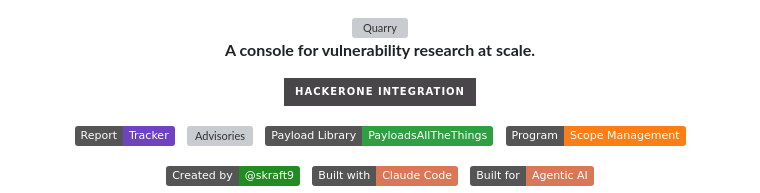
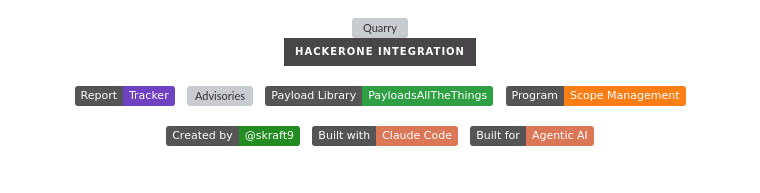
Before and after one commit to skraft9/quarry-vrc, a Markdown page: README.md, the part around the change. GitHub-like rendering; badges without logos; grey boxes are pictures that could not be loaded.

Commit message:
docs: remove the tagline under the banner

```diff
--- a/README.md
+++ b/README.md
@@ -3,8 +3,6 @@
 <img src="docs/img/banner.svg" alt="Quarry" width="880">
 
 <br>
-
-**A console for vulnerability research at scale.**
 
 [![HackerOne Integration](https://img.shields.io/badge/HackerOne_Integration-494649?logo=hackerone&logoColor=white&style=for-the-badge)](https://api.hackerone.com/)
 
```
